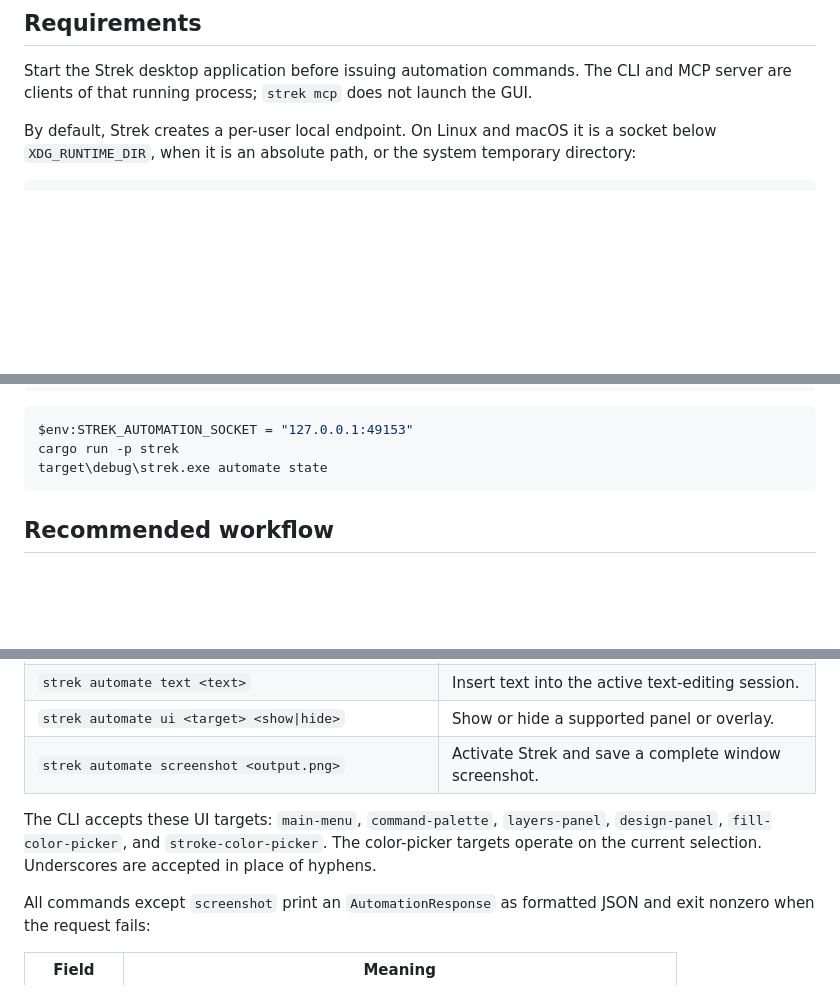
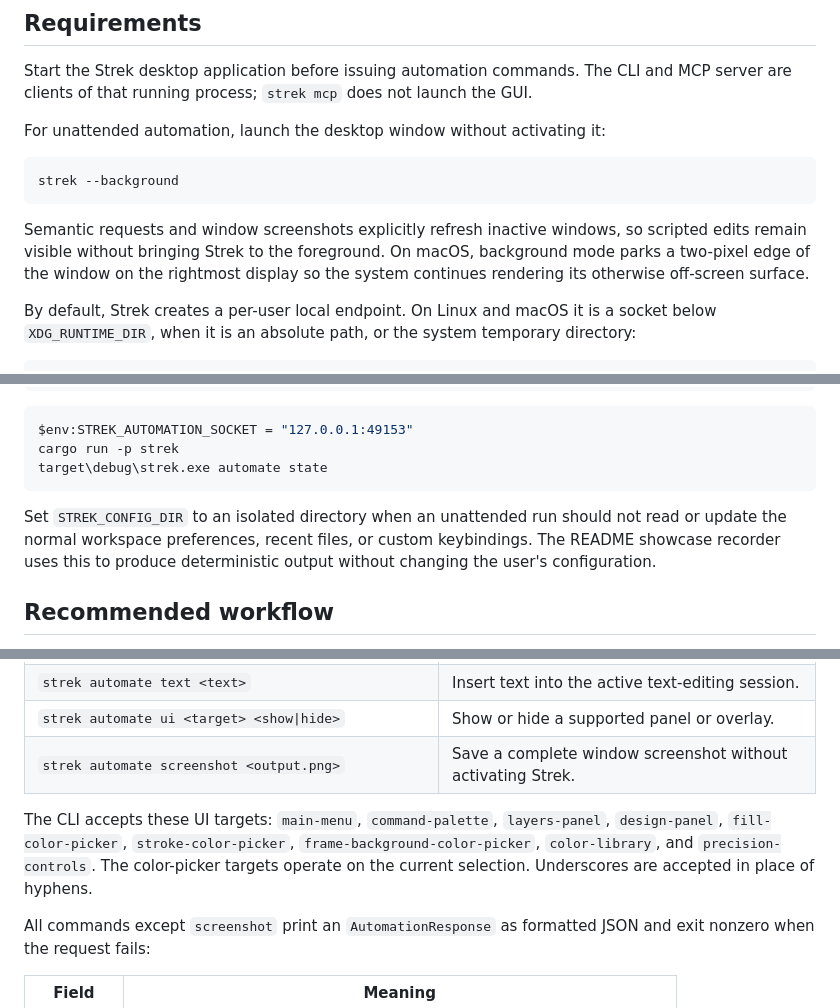
Before and after one commit to HelgeSverre/strek, a Markdown page: AUTOMATION.md, 3 parts joined by grey strips. Rendered like a GitHub page; blank space fills up the shorter version.

````diff
--- a/AUTOMATION.md
+++ b/AUTOMATION.md
@@ -18,6 +18,17 @@ above.
 Start the Strek desktop application before issuing automation commands. The CLI
 and MCP server are clients of that running process; `strek mcp` does not launch
 the GUI.
+
+For unattended automation, launch the desktop window without activating it:
+
+```sh
+strek --background
+```
+
+Semantic requests and window screenshots explicitly refresh inactive windows,
+so scripted edits remain visible without bringing Strek to the foreground. On
+macOS, background mode parks a two-pixel edge of the window on the rightmost
+display so the system continues rendering its otherwise off-screen surface.
 
 By default, Strek creates a per-user local endpoint. On Linux and macOS it is a
 socket below `XDG_RUNTIME_DIR`, when it is an absolute path, or the system
@@ -45,6 +56,11 @@ $env:STREK_AUTOMATION_SOCKET = "127.0.0.1:49153"
 cargo run -p strek
 target\debug\strek.exe automate state
 ```
+
+Set `STREK_CONFIG_DIR` to an isolated directory when an unattended run should
+not read or update the normal workspace preferences, recent files, or custom
+keybindings. The README showcase recorder uses this to produce deterministic
+output without changing the user's configuration.
 
 ## Recommended workflow
 
@@ -82,12 +98,13 @@ Running `strek automate` without a subcommand is equivalent to
 | `strek automate pointer <down\|move\|up> <x> <y> [left\|middle\|right]` | Send a canvas-local pointer event; the button defaults to `left`. |
 | `strek automate text <text>` | Insert text into the active text-editing session. |
 | `strek automate ui <target> <show\|hide>` | Show or hide a supported panel or overlay. |
-| `strek automate screenshot <output.png>` | Activate Strek and save a complete window screenshot. |
+| `strek automate screenshot <output.png>` | Save a complete window screenshot without activating Strek. |
 
 The CLI accepts these UI targets: `main-menu`, `command-palette`,
-`layers-panel`, `design-panel`, `fill-color-picker`, and
-`stroke-color-picker`. The color-picker targets operate on the current
-selection. Underscores are accepted in place of hyphens.
+`layers-panel`, `design-panel`, `fill-color-picker`, `stroke-color-picker`,
+`frame-background-color-picker`, `color-library`, and `precision-controls`.
+The color-picker targets operate on the current selection. Underscores are
+accepted in place of hyphens.
 
 All commands except `screenshot` print an `AutomationResponse` as formatted
 JSON and exit nonzero when the request fails:
````
Also changed, not shown: other parts of AUTOMATION.md (+4 -4 lines), README.md (+12 -0 lines), docs/assets/strek-showcase.gif (added), 7 other files.
